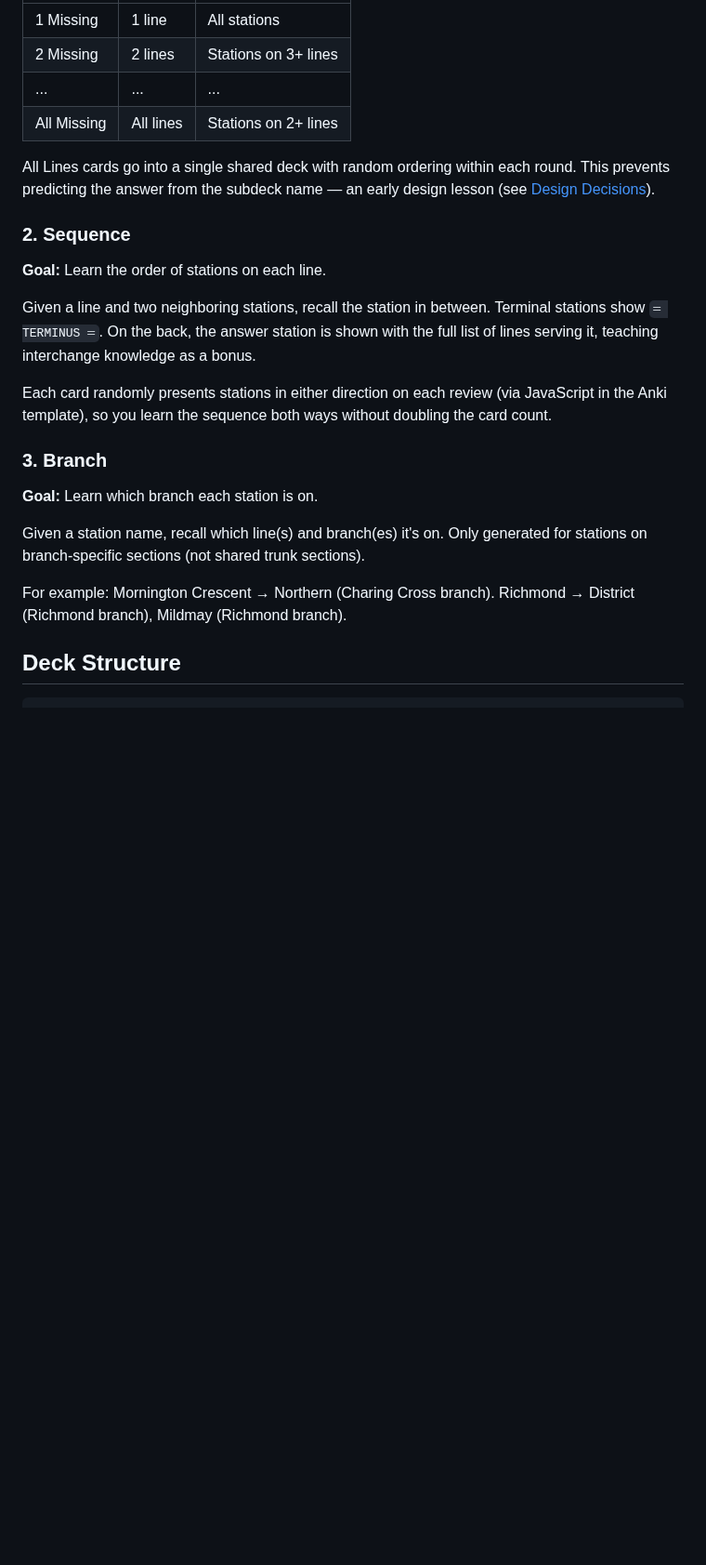
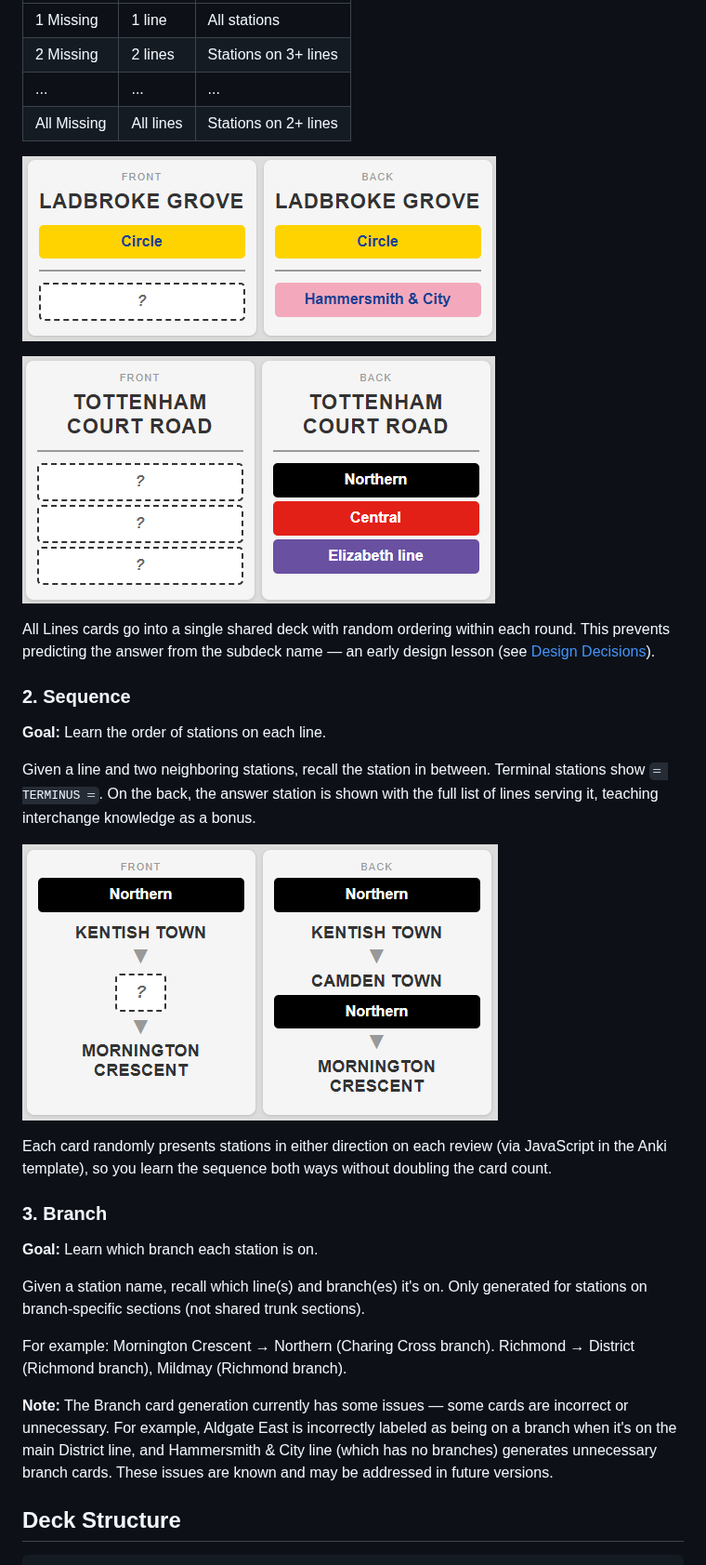
Before and after one commit to docmarionum1/london-tube-anki-deck, a Markdown page: README.md, the part around the change. Shown at 93% size. Rendered like a GitHub page; pictures changed too: screenshots/1-missing.png (added), screenshots/all-missing.png (added), screenshots/sequence.png (added); blank space fills up the shorter version.

```diff
--- a/README.md
+++ b/README.md
@@ -40,6 +40,10 @@ Progressive rounds hide increasing numbers of lines:
 | ... | ... | ... |
 | All Missing | All lines | Stations on 2+ lines |
 
+![1 Missing card example](screenshots/1-missing.png)
+
+![All Missing card example](screenshots/all-missing.png)
+
 All Lines cards go into a single shared deck with random ordering within each round. This prevents predicting the answer from the subdeck name — an early design lesson (see [Design Decisions](#design-decisions)).
 
 ### 2. Sequence
@@ -47,6 +51,8 @@ All Lines cards go into a single shared deck with random ordering within each ro
 **Goal:** Learn the order of stations on each line.
 
 Given a line and two neighboring stations, recall the station in between. Terminal stations show `═ TERMINUS ═`. On the back, the answer station is shown with the full list of lines serving it, teaching interchange knowledge as a bonus.
+
+![Sequence card example](screenshots/sequence.png)
 
 Each card randomly presents stations in either direction on each review (via JavaScript in the Anki template), so you learn the sequence both ways without doubling the card count.
 
@@ -57,6 +63,8 @@ Each card randomly presents stations in either direction on each review (via Jav
 Given a station name, recall which line(s) and branch(es) it's on. Only generated for stations on branch-specific sections (not shared trunk sections).
 
 For example: Mornington Crescent → Northern (Charing Cross branch). Richmond → District (Richmond branch), Mildmay (Richmond branch).
+
+**Note:** The Branch card generation currently has some issues — some cards are incorrect or unnecessary. For example, Aldgate East is incorrectly labeled as being on a branch when it's on the main District line, and Hammersmith & City line (which has no branches) generates unnecessary branch cards. These issues are known and may be addressed in future versions.
 
 ## Deck Structure
 
```
Also changed, not shown: 1 other file.
